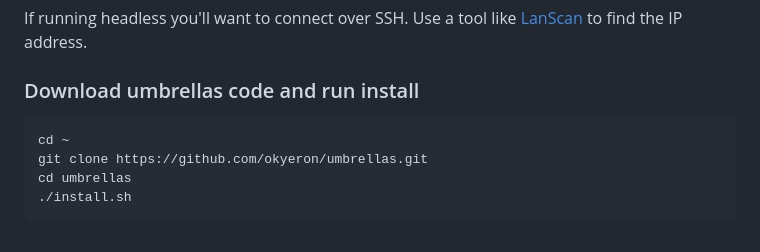
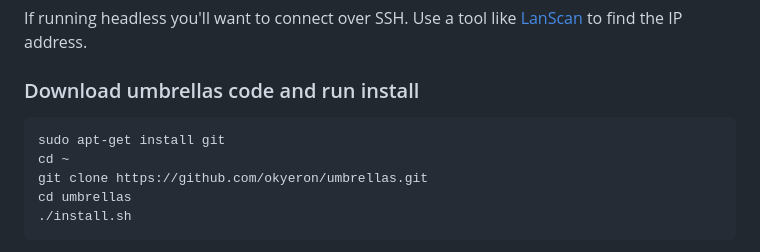
Before and after one commit to okyeron/umbrellas, a Markdown page: INSTALL.md, the part around the change. Rendered like a GitHub page.

Commit message:
Update INSTALL.md
add install git

````diff
--- a/INSTALL.md
+++ b/INSTALL.md
@@ -25,6 +25,7 @@ If running headless you'll want to connect over SSH. Use a tool like [LanScan](h
 ### Download umbrellas code and run install
 
 ```
+sudo apt-get install git
 cd ~
 git clone https://github.com/okyeron/umbrellas.git
 cd umbrellas
````
